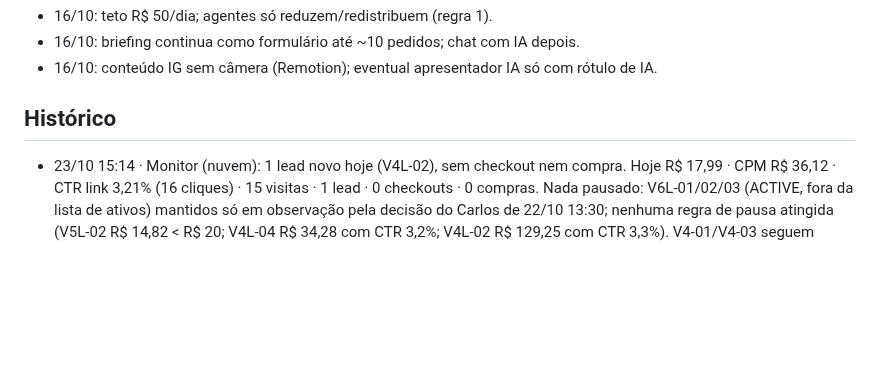
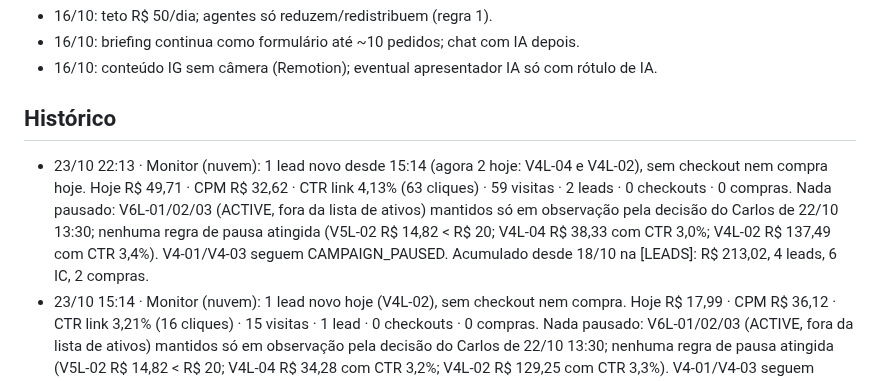
Before and after one commit to Carlosvpm/jornada40h, a Markdown page: docs/ESTADO.md, the part around the change. Drawn GitHub-style; blank space fills up the shorter version.

Commit message:
ESTADO: monitor 23/10 22:13
Co-Authored-By: Claude Sonnet 5.5 <noreply@anthropic.com>
Claude-Session: https://claude.ai/code/session_01NNSNovKV26QmxXBDHaJkWZ

```diff
--- a/docs/ESTADO.md
+++ b/docs/ESTADO.md
@@ -110,6 +110,7 @@ Status: feito (Carlos: "vc consegue postar, cuidar dos anúncios e fazer deploy"
 - 16/10: conteúdo IG sem câmera (Remotion); eventual apresentador IA só com rótulo de IA.
 
 ## Histórico
+- 23/10 22:13 · Monitor (nuvem): 1 lead novo desde 15:14 (agora 2 hoje: V4L-04 e V4L-02), sem checkout nem compra hoje. Hoje R$ 49,71 · CPM R$ 32,62 · CTR link 4,13% (63 cliques) · 59 visitas · 2 leads · 0 checkouts · 0 compras. Nada pausado: V6L-01/02/03 (ACTIVE, fora da lista de ativos) mantidos só em observação pela decisão do Carlos de 22/10 13:30; nenhuma regra de pausa atingida (V5L-02 R$ 14,82 < R$ 20; V4L-04 R$ 38,33 com CTR 3,0%; V4L-02 R$ 137,49 com CTR 3,4%). V4-01/V4-03 seguem CAMPAIGN_PAUSED. Acumulado desde 18/10 na [LEADS]: R$ 213,02, 4 leads, 6 IC, 2 compras.
 - 23/10 15:14 · Monitor (nuvem): 1 lead novo hoje (V4L-02), sem checkout nem compra. Hoje R$ 17,99 · CPM R$ 36,12 · CTR link 3,21% (16 cliques) · 15 visitas · 1 lead · 0 checkouts · 0 compras. Nada pausado: V6L-01/02/03 (ACTIVE, fora da lista de ativos) mantidos só em observação pela decisão do Carlos de 22/10 13:30; nenhuma regra de pausa atingida (V5L-02 R$ 14,82 < R$ 20; V4L-04 R$ 34,28 com CTR 3,2%; V4L-02 R$ 129,25 com CTR 3,3%). V4-01/V4-03 seguem CAMPAIGN_PAUSED. Acumulado desde 18/10 na [LEADS]: R$ 201,51, 3 leads, 6 IC, 2 compras.
 - 22/10 20:14 · Monitor (nuvem): **2 COMPRAS + 4 INITIATE CHECKOUT + 1 LEAD hoje (V4L-02: 2 IC/1 compra; V4L-01: 1 lead/2 IC/1 compra)**. Hoje R$ 11,69 · CPM R$ 47,52 · CTR link 5,69% (14 cliques) · 14 visitas · 1 lead · 4 checkouts · 2 compras. Nada pausado: por decisão do Carlos de 22/10 13:30 (não mexer na campanha), os 3 V6L (V6L-01 120253384456360421, V6L-02 120253384461610421, V6L-03 120253384469350421, ACTIVE, fora da lista de ativos das regras) foram só observados, não pausados. Nenhuma regra de pausa atingida (V5L-02 R$ 14,77 < R$ 20; V4L-04 R$ 28,85 com CTR 3,1%). Acumulado desde 18/10 na [LEADS]: R$ 183,28 (V4L-02 R$ 118,87), 3 leads, 6 IC, 2 compras.
 - 22/10 15:15 · Monitor (nuvem): **COMPRAS/CHECKOUTS NOVOS: 2 compras + 4 InitiateCheckout hoje (V4L-02: 2 IC + 1 compra; V4L-01: 2 IC + 1 compra) e 1 lead (V4L-01)**; desde o monitor das 08:15 subiu de 1→2 compras e 2→4 IC (batem com a 2ª venda das 13:10, já registrada). Hoje R$ 11,69 · CPM R$ 47,52 · CTR link 5,69% (14 cliques) · 14 visitas · 1 lead · 4 checkouts · 2 compras. Nada pausado: os 3 V6L (V6L-01/02/03, ACTIVE, fora da lista de ativos) foram mantidos por causa da decisão do Carlos de 22/10 13:30 (não mexer na campanha, só observar); nenhuma regra de pausa atingida (V5L-02 R$ 14,77 acumulado < R$ 20; V4L-02 R$ 118,87 com CTR 3,2%; V4L-04 R$ 28,85 com CTR 3,1%). V4-01/V4-03 seguem CAMPAIGN_PAUSED. Acumulado desde 18/10 na [LEADS]: R$ 183,3, 3 leads, 6 IC, 2 compras.
```
